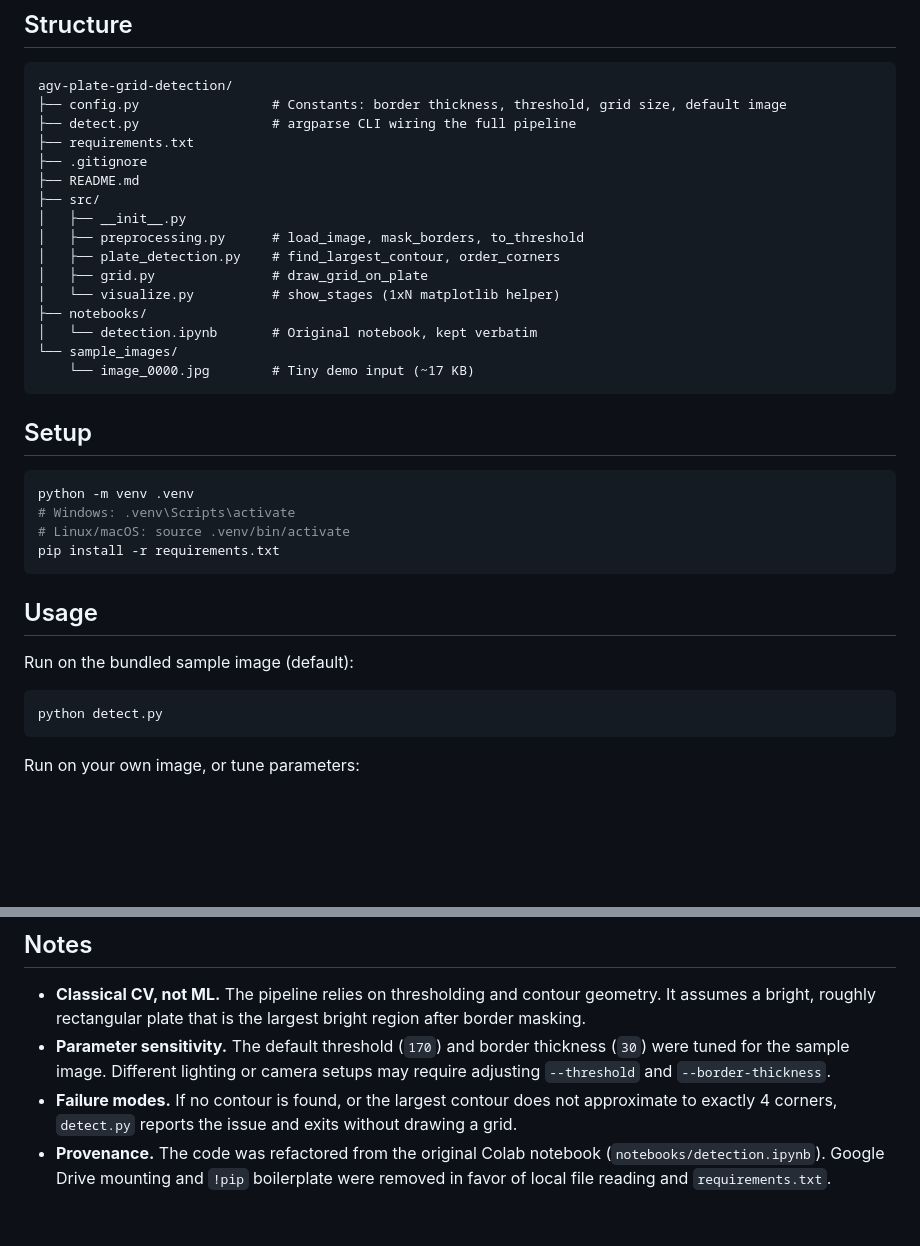
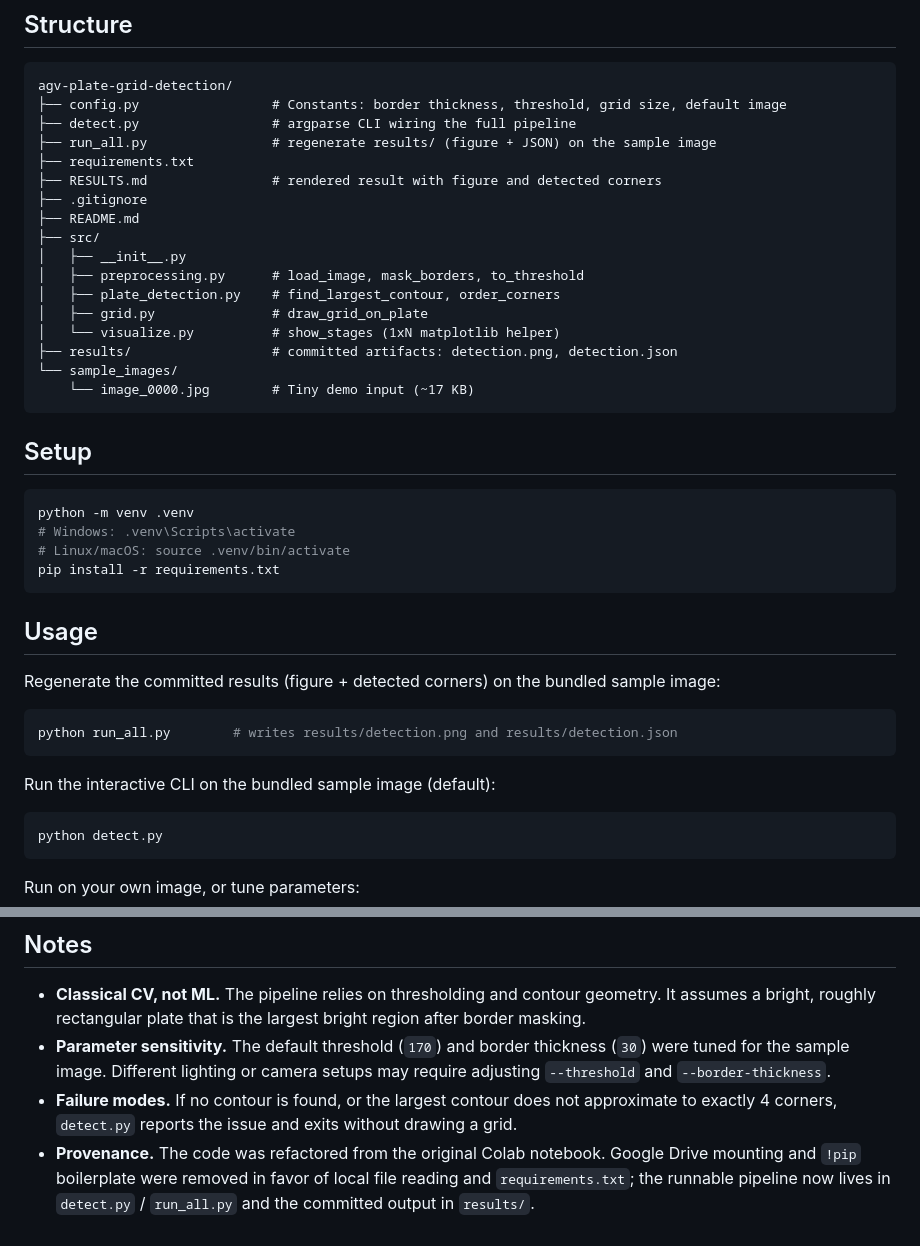
Before and after one commit to donghyeoni/agv-grid-localization, a Markdown page: README.md, 2 parts joined by grey strips. GitHub-like rendering; blank space fills up the shorter version.

````diff
--- a/README.md
+++ b/README.md
@@ -43,7 +43,9 @@ runs on a single bundled sample image, `sample_images/image_0000.jpg`.
 agv-plate-grid-detection/
 ├── config.py                 # Constants: border thickness, threshold, grid size, default image
 ├── detect.py                 # argparse CLI wiring the full pipeline
+├── run_all.py                # regenerate results/ (figure + JSON) on the sample image
 ├── requirements.txt
+├── RESULTS.md                # rendered result with figure and detected corners
 ├── .gitignore
 ├── README.md
 ├── src/
@@ -52,8 +54,7 @@ agv-plate-grid-detection/
 │   ├── plate_detection.py    # find_largest_contour, order_corners
 │   ├── grid.py               # draw_grid_on_plate
 │   └── visualize.py          # show_stages (1xN matplotlib helper)
-├── notebooks/
-│   └── detection.ipynb       # Original notebook, kept verbatim
+├── results/                  # committed artifacts: detection.png, detection.json
 └── sample_images/
     └── image_0000.jpg        # Tiny demo input (~17 KB)
 ```
@@ -69,7 +70,14 @@ pip install -r requirements.txt
 
 ## Usage
 
-Run on the bundled sample image (default):
+Regenerate the committed results (figure + detected corners) on the bundled
+sample image:
+
+```bash
+python run_all.py        # writes results/detection.png and results/detection.json
+```
+
+Run the interactive CLI on the bundled sample image (default):
 
 ```bash
 python detect.py
@@ -105,6 +113,7 @@ CLI options:
 - **Failure modes.** If no contour is found, or the largest contour does not
   approximate to exactly 4 corners, `detect.py` reports the issue and exits
   without drawing a grid.
-- **Provenance.** The code was refactored from the original Colab notebook
-  (`notebooks/detection.ipynb`). Google Drive mounting and `!pip` boilerplate
-  were removed in favor of local file reading and `requirements.txt`.
+- **Provenance.** The code was refactored from the original Colab notebook.
+  Google Drive mounting and `!pip` boilerplate were removed in favor of local
+  file reading and `requirements.txt`; the runnable pipeline now lives in
+  `detect.py` / `run_all.py` and the committed output in `results/`.
````
Also changed, not shown: RESULTS.md (added, +30 -0 lines), results/detection.png (added), 4 other files.
